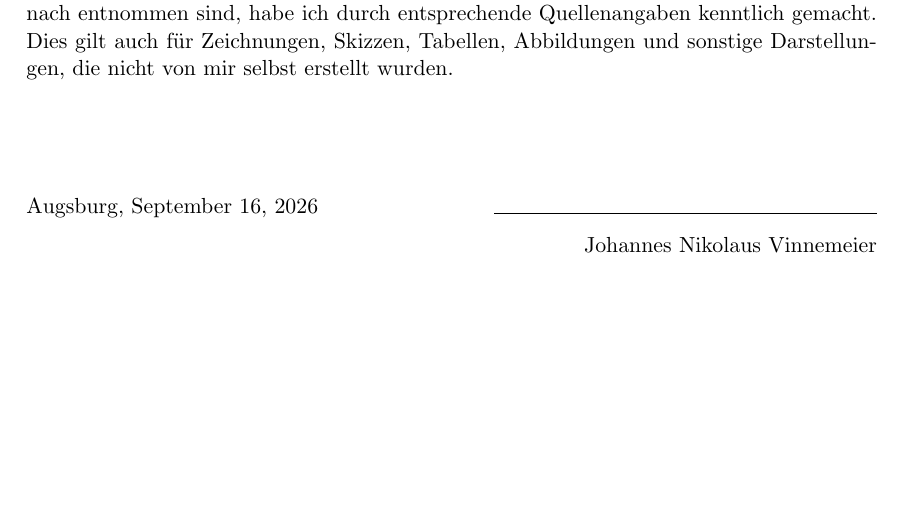
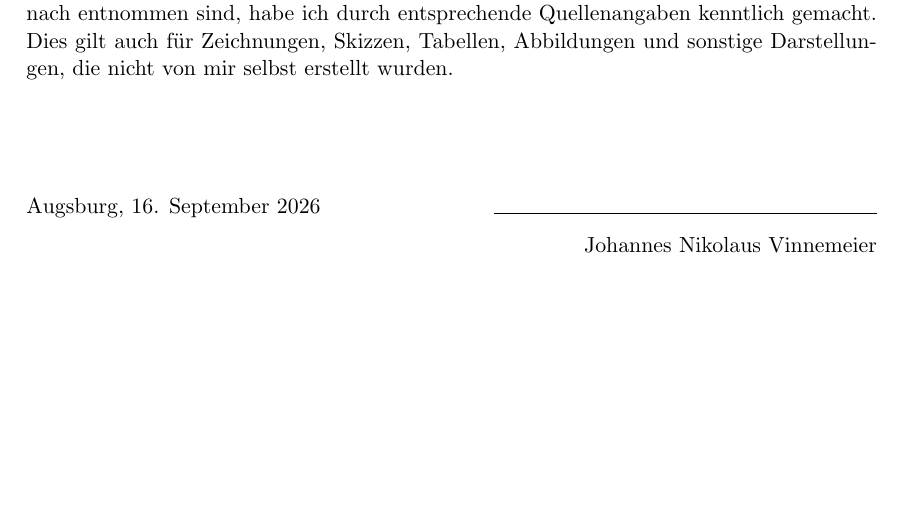
Before and after one commit to JohannesVinnemeier/MasterThesis, a LaTeX thesis (main.tex, which reads Titlepage/erklaerung_danksagung.tex): part of page 3 of 59, cut so that both start at the same text. Compiled offline with pdfLaTeX.

Commit message:
fixed date formatting issue

```diff
--- a/Titlepage/erklaerung_danksagung.tex
+++ b/Titlepage/erklaerung_danksagung.tex
@@ -12,7 +12,7 @@ die nicht von mir selbst erstellt wurden.
 
 \noindent
 \begin{tabular}{@{}p{0.45\textwidth}@{\hspace{0.1\textwidth}}p{0.45\textwidth}@{}}
-Augsburg, \today
+Augsburg, \the\day. September 2026
 &
 \makebox[\linewidth]{\hrulefill} \\[0.2cm]
 &
```
Also changed, not shown: Titlepage/titlepage.tex (+1 -1 lines), main.pdf, 2 other files.
